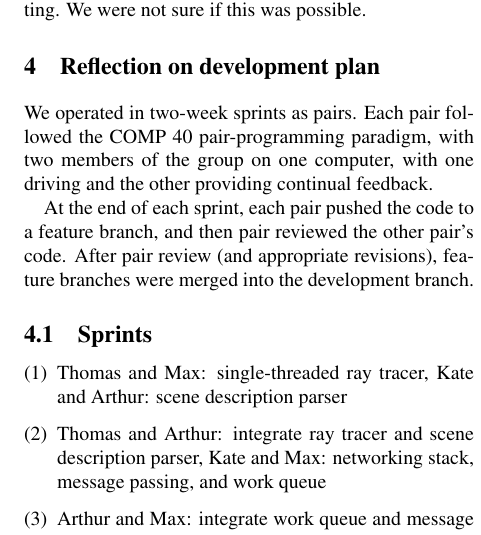
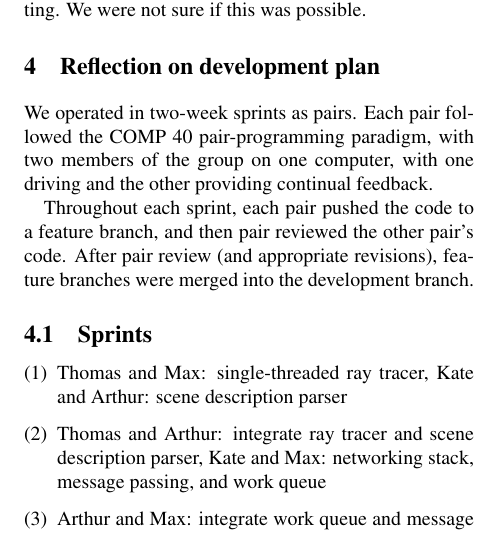
Before and after one commit to TheiaRT/tracer, a LaTeX document (docs/project-final-report.tex): part of one column of page 2 of 4, cut so that both start at the same text. Compiled offline with pdfLaTeX; a LaTeX package or settings file that is missing is left out.

Commit message:
Adjust wording of sprint description

```diff
--- a/docs/project-final-report.tex
+++ b/docs/project-final-report.tex
@@ -129,7 +129,7 @@ We operated in two-week sprints as pairs. Each pair followed the COMP 40
 pair-programming paradigm, with two members of the group on one computer, with
 one driving and the other providing continual feedback.
 
-At the end of each sprint, each pair pushed the code to a feature branch, and
+Throughout each sprint, each pair pushed the code to a feature branch, and
 then pair reviewed the other pair's code. After pair review (and appropriate
 revisions), feature branches were merged into the development branch.
 
```
